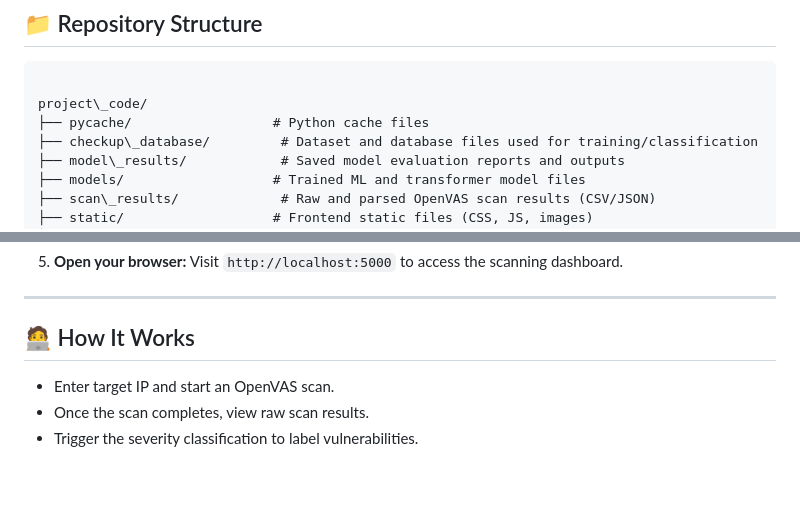
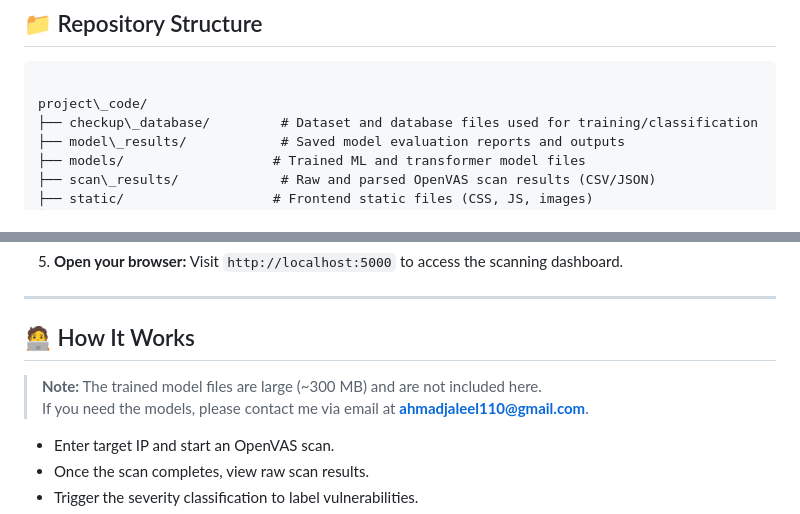
Before and after one commit to JalilAhmad2004/AI-VulnScanner, a Markdown page: README.md, 2 parts joined by grey strips. Drawn GitHub-style; blank space fills up the shorter version.

````diff
--- a/README.md
+++ b/README.md
@@ -29,7 +29,6 @@ The system streamlines vulnerability management by providing actionable insights
 ```
 
 project\_code/
-├── pycache/                  # Python cache files
 ├── checkup\_database/         # Dataset and database files used for training/classification
 ├── model\_results/            # Saved model evaluation reports and outputs
 ├── models/                   # Trained ML and transformer model files
@@ -100,6 +99,9 @@ Detailed evaluation reports are available in the `model_results/` folder.
 
 ## 🧑‍💻 How It Works
 
+> **Note:** The trained model files are large (~300 MB) and are not included here.
+> If you need the models, please contact me via email at **ahmadjaleel110@gmail.com**.
+
 * Enter target IP and start an OpenVAS scan.
 * Once the scan completes, view raw scan results.
 * Trigger the severity classification to label vulnerabilities.
````
